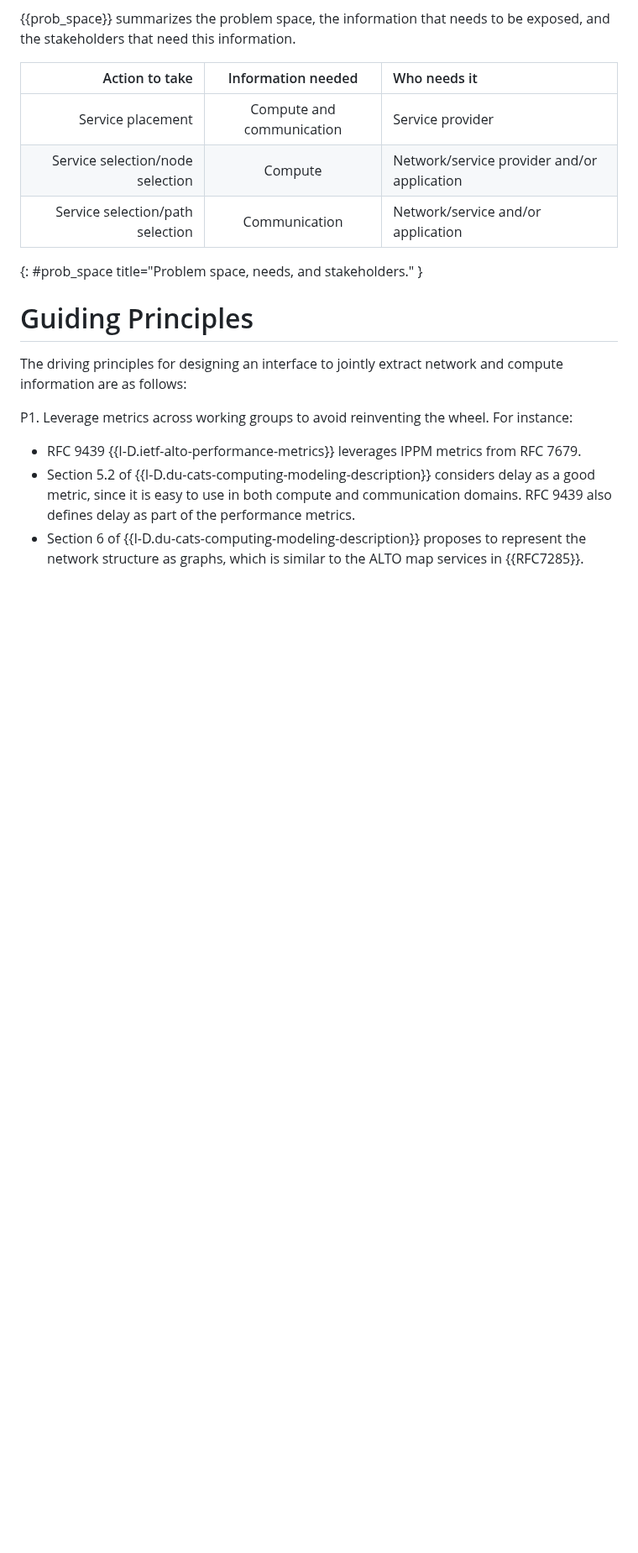
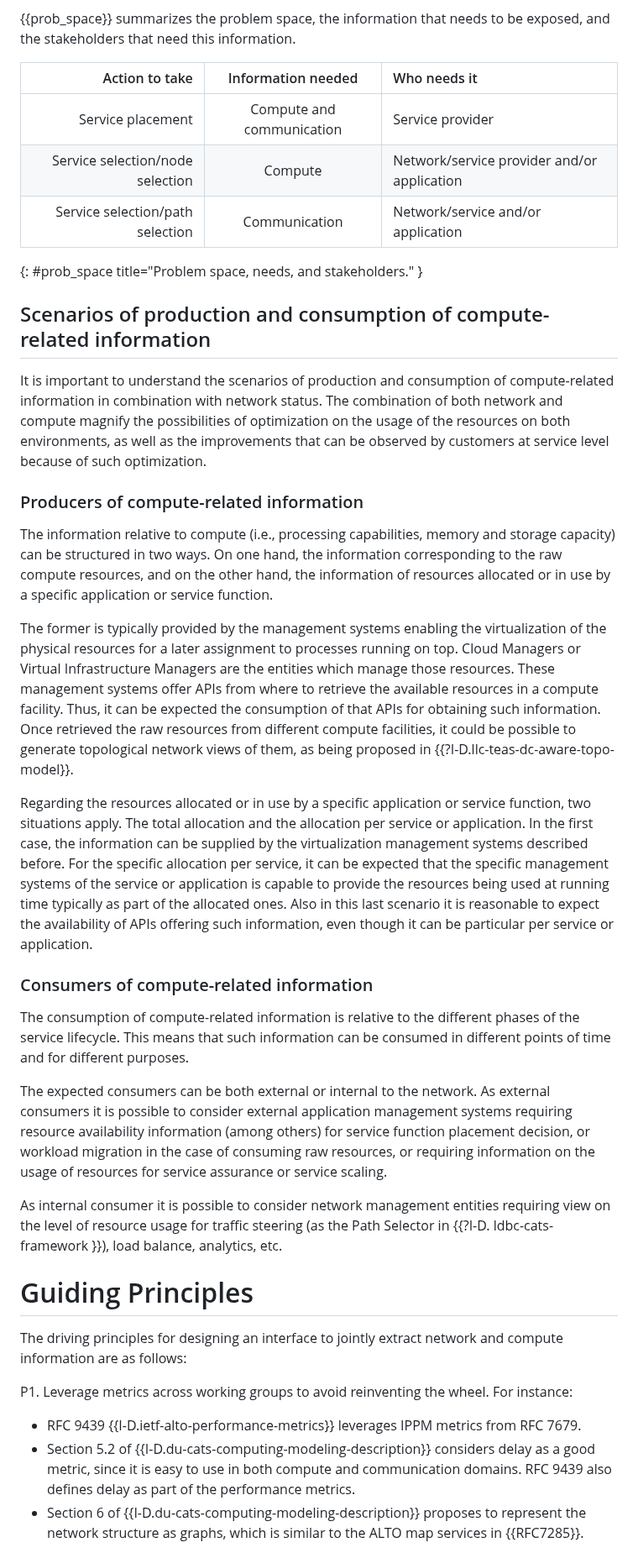
Before and after one commit to giralt/draft-xxx-operational-compute-metrics, a Markdown page: draft-rcr-opsawg-operational-compute-metrics.md, the part around the change. Shown at 84% size. GitHub-like rendering; blank space fills up the shorter version.

Commit message:
Update draft-rcr-opsawg-operational-compute-metrics.md
Text on consumers and producers of compute-related information

```diff
--- a/draft-rcr-opsawg-operational-compute-metrics.md
+++ b/draft-rcr-opsawg-operational-compute-metrics.md
@@ -205,7 +205,24 @@ provider) to query the available compute and communication resources from the sy
 | Service selection/path selection | Communication | Network/service and/or application |
 {: #prob_space title="Problem space, needs, and stakeholders." }
 
+## Scenarios of production and consumption of compute-related information
+It is important to understand the scenarios of production and consumption of compute-related information in combination with network status. The combination of both network and compute magnify the possibilities of optimization on the usage of the resources on both environments, as well as the improvements that can be observed by customers at service level because of such optimization.
 
+### Producers of compute-related information
+
+The information relative to compute (i.e., processing capabilities, memory and storage capacity) can be structured in two ways. On one hand, the information corresponding to the raw compute resources, and on the other hand, the information of resources allocated or in use by a specific application or service function.
+
+The former is typically provided by the management systems enabling the virtualization of the physical resources for a later assignment to processes running on top. Cloud Managers or Virtual Infrastructure Managers are the entities which manage those resources. These management systems offer APIs from where to retrieve the available resources in a compute facility. Thus, it can be expected the consumption of that APIs for obtaining such information.  Once retrieved the raw resources from different compute facilities, it could be possible to generate topological network views of them, as being proposed in {{?I-D.llc-teas-dc-aware-topo-model}}.
+
+Regarding the resources allocated or in use by a specific application or service function, two situations apply. The total allocation and the allocation per service or application. In the first case, the information can be supplied by the virtualization management systems described before. For the specific allocation per service, it can be expected that the specific management systems of the service or application is capable to provide the resources being used at running time typically as part of the allocated ones. Also in this last scenario it is reasonable to expect the availability of APIs offering such information, even though it can be particular per service or application.
+
+### Consumers of compute-related information
+
+The consumption of compute-related information is relative to the different phases of the service lifecycle. This means that such information can be consumed in different points of time and for different purposes.
+
+The expected consumers can be both external or internal to the network. As external consumers it is possible to consider external application management systems requiring resource availability information (among others) for service function placement decision, or workload migration in the case of consuming raw resources, or requiring information on the usage of resources for service assurance or service scaling.
+
+As internal consumer it is possible to consider network management entities requiring view on the level of resource usage for traffic steering (as the Path Selector in {{?I-D. ldbc-cats-framework }}), load balance, analytics, etc.
 
 #  Guiding Principles
 
```
